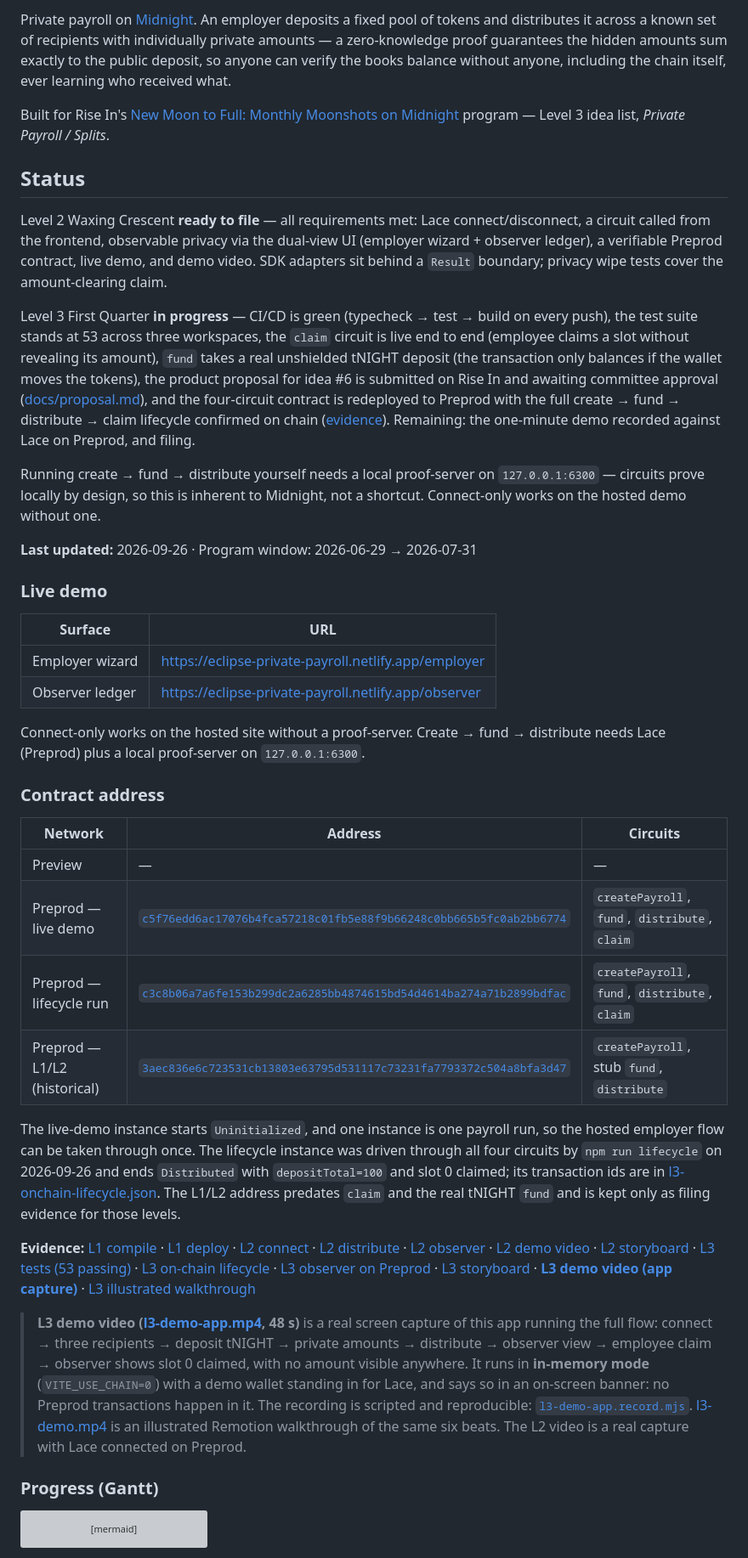
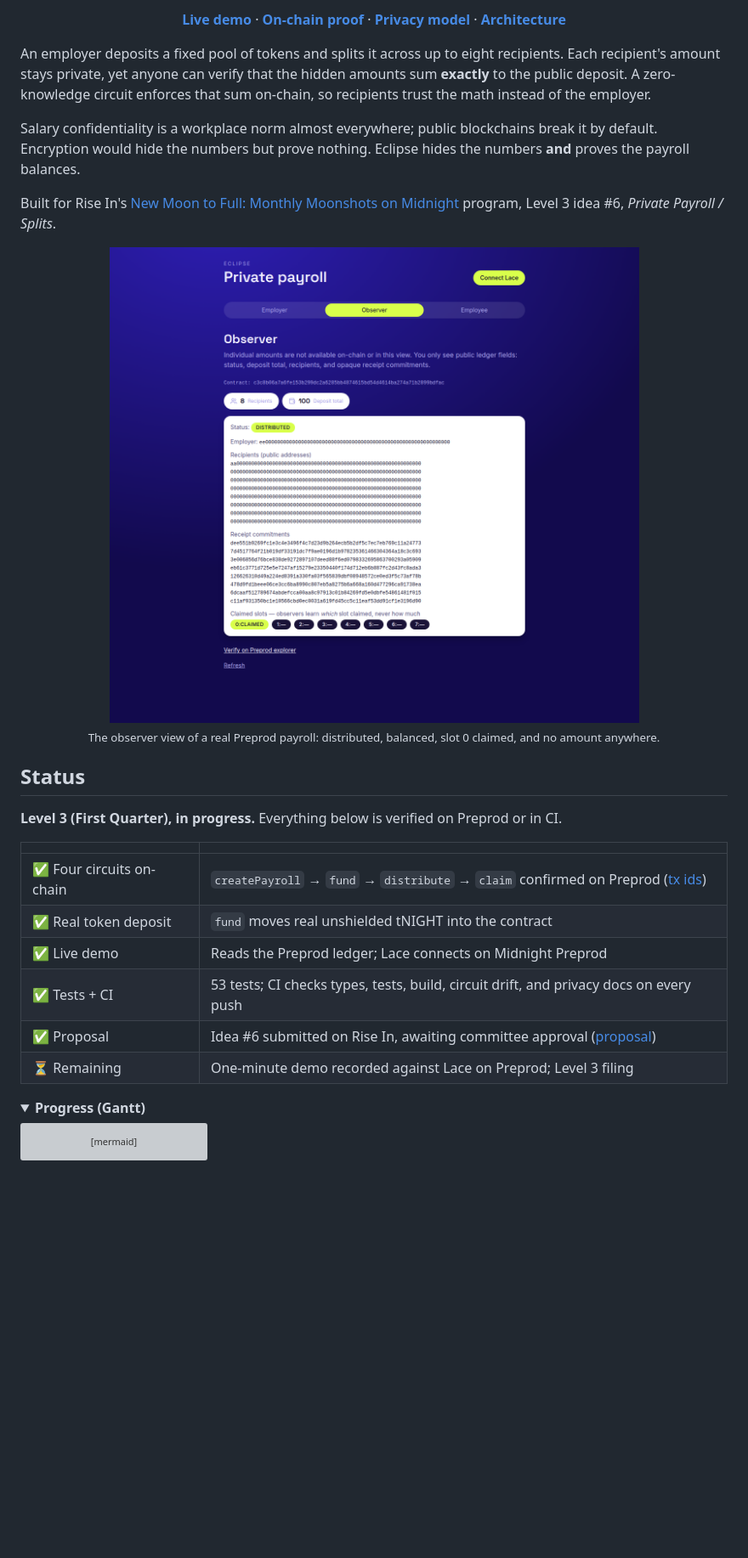
Before and after one commit to TadeyRuk/Eclipse, a Markdown page: README.md, the part around one of its changes. Shown at 85% size. GitHub-like rendering; folded sections open; blank space fills up the shorter version; grey boxes are pictures that could not be loaded.

````diff
--- a/README.md
+++ b/README.md
@@ -4,68 +12,41 @@
 
-Private payroll on [Midnight](https://midnight.network). An employer deposits a fixed pool of tokens and distributes it across a known set of recipients with individually private amounts — a zero-knowledge proof guarantees the hidden amounts sum exactly to the public deposit, so anyone can verify the books balance without anyone, including the chain itself, ever learning who received what.
+[**Live demo**](https://eclipse-private-payroll.netlify.app) · [**On-chain proof**](docs/evidence/l3-onchain-lifecycle.json) · [**Privacy model**](docs/privacy-model.md) · [**Architecture**](docs/architecture.md)
 
-Built for Rise In's [New Moon to Full: Monthly Moonshots on Midnight](https://www.risein.com/programs/new-moon-to-full-monthly-moonshots-on-midnight) program — Level 3 idea list, *Private Payroll / Splits*.
+</div>
+
+An employer deposits a fixed pool of tokens and splits it across up to eight recipients. Each
+recipient's amount stays private, yet anyone can verify that the hidden amounts sum **exactly** to
+the public deposit. A zero-knowledge circuit enforces that sum on-chain, so recipients trust the
+math instead of the employer.
+
+Salary confidentiality is a workplace norm almost everywhere; public blockchains break it by
+default. Encryption would hide the numbers but prove nothing. Eclipse hides the numbers **and**
+proves the payroll balances.
+
+Built for Rise In's [New Moon to Full: Monthly Moonshots on Midnight](https://www.risein.com/programs/new-moon-to-full-monthly-moonshots-on-midnight)
+program, Level 3 idea #6, _Private Payroll / Splits_.
+
+<p align="center">
+  <img src="docs/evidence/l3-observer-onchain.png" alt="Observer view of a live Preprod payroll: status Distributed, deposit 100, eight opaque receipt commitments, slot 0 claimed, and no individual amounts" width="720">
+  <br>
+  <sub>The observer view of a real Preprod payroll: distributed, balanced, slot 0 claimed, and no amount anywhere.</sub>
+</p>
 
 ## Status
 
-Level 2 Waxing Crescent **ready to file** — all requirements met: Lace connect/disconnect, a circuit
-called from the frontend, observable privacy via the dual-view UI (employer wizard + observer
-ledger), a verifiable Preprod contract, live demo, and demo video. SDK adapters sit behind a
-`Result` boundary; privacy wipe tests cover the amount-clearing claim.
+**Level 3 (First Quarter), in progress.** Everything below is verified on Preprod or in CI.
 
-Level 3 First Quarter **in progress** — CI/CD is green (typecheck → test → build on every push), the
-test suite stands at 53 across three workspaces, the `claim` circuit is live end to end (employee
-claims a slot without revealing its amount), `fund` takes a real unshielded tNIGHT deposit (the
-transaction only balances if the wallet moves the tokens), the product proposal for idea #6 is
-submitted on Rise In and awaiting committee approval ([docs/proposal.md](docs/proposal.md)), and the
-four-circuit contract is redeployed to Preprod with the full create → fund → distribute → claim
-lifecycle confirmed on chain ([evidence](docs/evidence/l3-onchain-lifecycle.json)). Remaining: the
-one-minute demo recorded against Lace on Preprod, and filing.
+|                           |                                                                                                                            |
+| ------------------------- | -------------------------------------------------------------------------------------------------------------------------- |
+| ✅ Four circuits on-chain | `createPayroll` → `fund` → `distribute` → `claim` confirmed on Preprod ([tx ids](docs/evidence/l3-onchain-lifecycle.json)) |
+| ✅ Real token deposit     | `fund` moves real unshielded tNIGHT into the contract                                                                      |
+| ✅ Live demo              | Reads the Preprod ledger; Lace connects on Midnight Preprod                                                                |
+| ✅ Tests + CI             | 53 tests; CI checks types, tests, build, circuit drift, and privacy docs on every push                                     |
+| ✅ Proposal               | Idea #6 submitted on Rise In, awaiting committee approval ([proposal](docs/proposal.md))                                   |
+| ⏳ Remaining              | One-minute demo recorded against Lace on Preprod; Level 3 filing                                                           |
 
-Running create → fund → distribute yourself needs a local proof-server on `127.0.0.1:6300` — circuits
-prove locally by design, so this is inherent to Midnight, not a shortcut. Connect-only works on the
-hosted demo without one.
-
-**Last updated:** 2026-09-26 · Program window: 2026-06-29 → 2026-07-31
-
-### Live demo
-
-| Surface | URL |
-|---|---|
-| Employer wizard | [https://eclipse-private-payroll.netlify.app/employer](https://eclipse-private-payroll.netlify.app/employer) |
-| Observer ledger | [https://eclipse-private-payroll.netlify.app/observer](https://eclipse-private-payroll.netlify.app/observer) |
-
-Connect-only works on the hosted site without a proof-server. Create → fund → distribute needs Lace (Preprod) plus a local proof-server on `127.0.0.1:6300`.
-
-### Contract address
-
-| Network | Address | Circuits |
-|---|---|---|
-| Preview | — | — |
-| Preprod — live demo | [`c5f76edd6ac17076b4fca57218c01fb5e88f9b66248c0bb665b5fc0ab2bb6774`](https://explorer.1am.xyz/contract/c5f76edd6ac17076b4fca57218c01fb5e88f9b66248c0bb665b5fc0ab2bb6774?network=preprod) | `createPayroll`, `fund`, `distribute`, `claim` |
-| Preprod — lifecycle run | [`c3c8b06a7a6fe153b299dc2a6285bb4874615bd54d4614ba274a71b2899bdfac`](https://explorer.1am.xyz/contract/c3c8b06a7a6fe153b299dc2a6285bb4874615bd54d4614ba274a71b2899bdfac?network=preprod) | `createPayroll`, `fund`, `distribute`, `claim` |
-| Preprod — L1/L2 (historical) | [`3aec836e6c723531cb13803e63795d531117c73231fa7793372c504a8bfa3d47`](https://explorer.1am.xyz/contract/3aec836e6c723531cb13803e63795d531117c73231fa7793372c504a8bfa3d47?network=preprod) | `createPayroll`, stub `fund`, `distribute` |
-
-The live-demo instance starts `Uninitialized`, and one instance is one payroll run, so the hosted
-employer flow can be taken through once. The lifecycle instance was driven through all four
-circuits by `npm run lifecycle` on 2026-09-26 and ends `Distributed` with `depositTotal=100` and
-slot 0 claimed; its transaction ids are in
-[l3-onchain-lifecycle.json](docs/evidence/l3-onchain-lifecycle.json). The L1/L2 address predates
-`claim` and the real tNIGHT `fund` and is kept only as filing evidence for those levels.
-
-**Evidence:** [L1 compile](docs/evidence/l1-compile.png) · [L1 deploy](docs/evidence/l1-deploy.png) · [L2 connect](docs/evidence/l2-connect.png) · [L2 distribute](docs/evidence/l2-distribute.png) · [L2 observer](docs/evidence/l2-observer.png) · [L2 demo video](docs/evidence/l2-demo.webm) · [L2 storyboard](docs/evidence/l2-demo-storyboard.md) · [L3 tests (53 passing)](docs/evidence/l3-tests.png) · [L3 on-chain lifecycle](docs/evidence/l3-onchain-lifecycle.json) · [L3 observer on Preprod](docs/evidence/l3-observer-onchain.png) · [L3 storyboard](docs/evidence/l3-demo-storyboard.md) · [**L3 demo video (app capture)**](docs/evidence/l3-demo-app.mp4) · [L3 illustrated walkthrough](docs/evidence/l3-demo.mp4)
-
-> **L3 demo video ([l3-demo-app.mp4](docs/evidence/l3-demo-app.mp4), 48 s)** is a real screen
-> capture of this app running the full flow: connect → three recipients → deposit tNIGHT → private
-> amounts → distribute → observer view → employee claim → observer shows slot 0 claimed, with no
-> amount visible anywhere. It runs in **in-memory mode** (`VITE_USE_CHAIN=0`) with a demo wallet
-> standing in for Lace, and says so in an on-screen banner: no Preprod transactions happen in it.
-> The recording is scripted and reproducible:
-> [`l3-demo-app.record.mjs`](docs/evidence/l3-demo-app.record.mjs).
-> [l3-demo.mp4](docs/evidence/l3-demo.mp4) is an illustrated Remotion walkthrough of the same six
-> beats. The L2 video is a real capture with Lace connected on Preprod.
-
-### Progress (Gantt)
+<details id="progress-gantt">
+<summary><b>Progress (Gantt)</b></summary>
 
 ```mermaid
 gantt
````
Also changed, not shown: other parts of README.md (+223 -156 lines).
